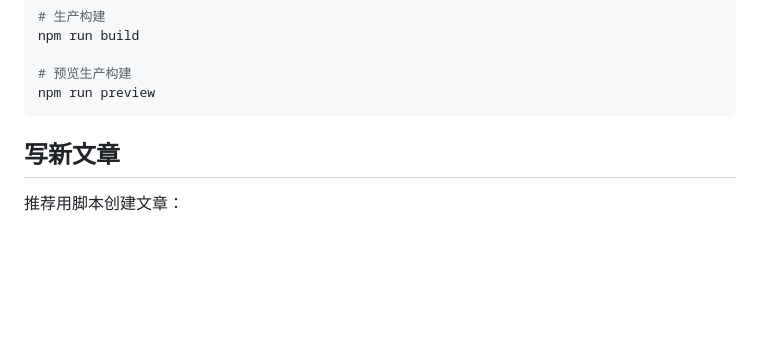
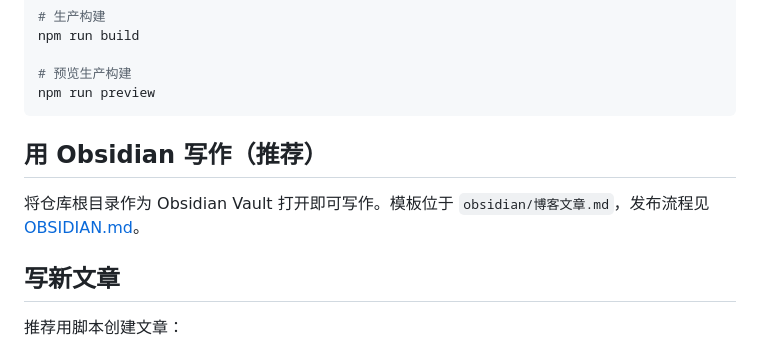
Before and after one commit to caoojon83193939-arch/my-website, a Markdown page: README.md, the part around the change. GitHub-like rendering; blank space fills up the shorter version.

Commit message:
docs: point writers to Obsidian workflow

````diff
--- a/README.md
+++ b/README.md
@@ -58,6 +58,10 @@ npm run build
 # 预览生产构建
 npm run preview
 ```
+
+## 用 Obsidian 写作（推荐）
+
+将仓库根目录作为 Obsidian Vault 打开即可写作。模板位于 `obsidian/博客文章.md`，发布流程见 [OBSIDIAN.md](./OBSIDIAN.md)。
 
 ## 写新文章
 
````
